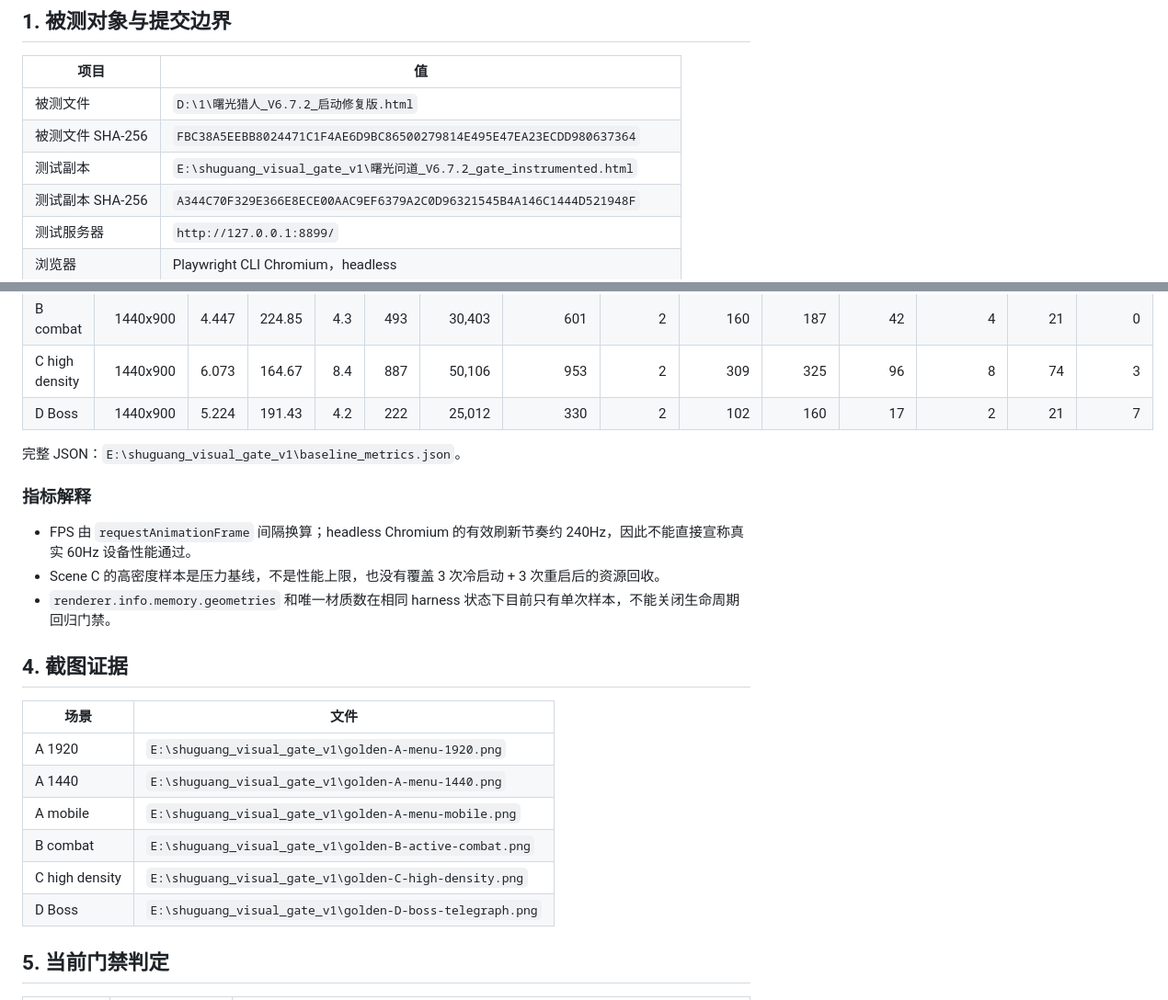
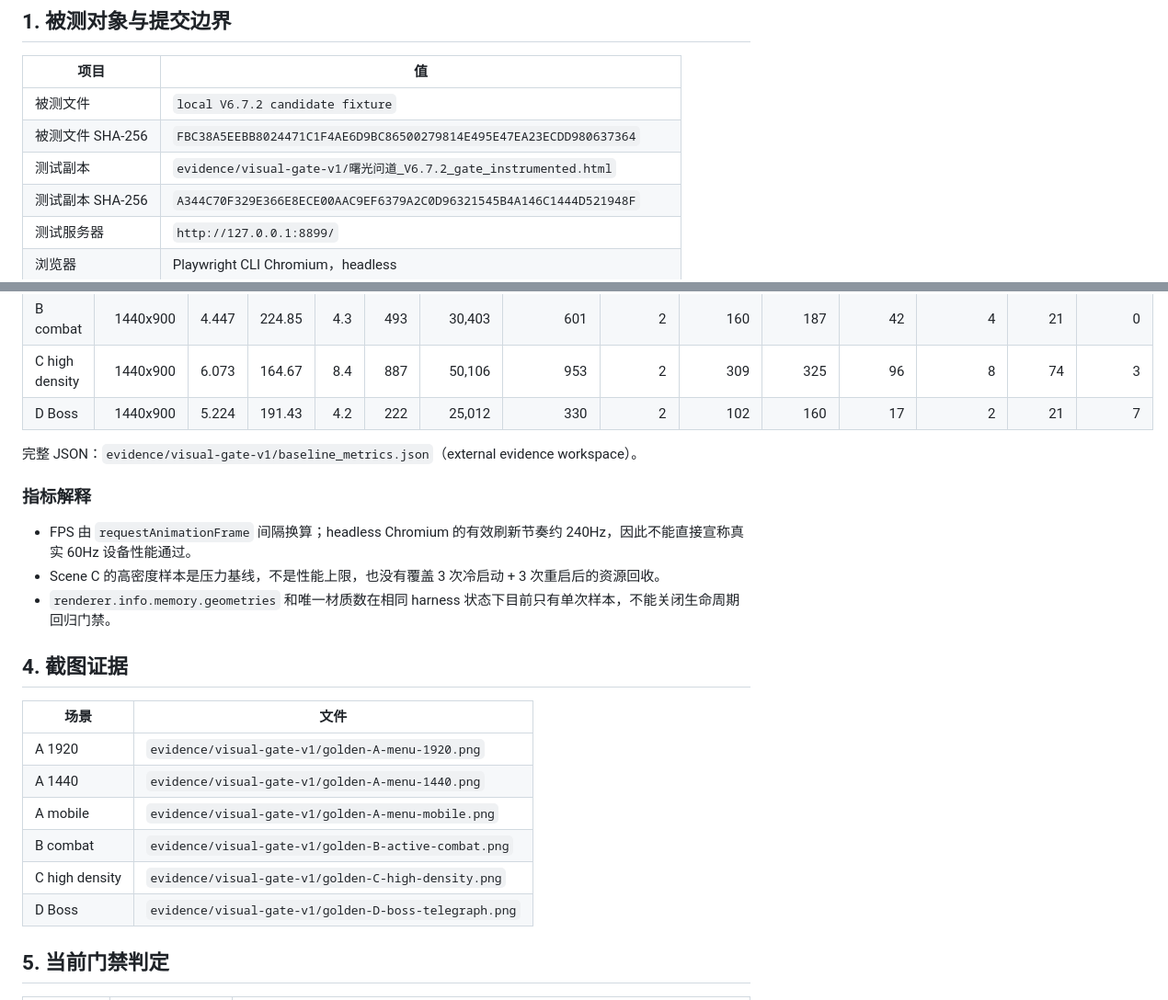
Before and after one commit to TThappyH/shuguang-wendao, a Markdown page: docs/VISUAL_BASELINE_V1.md, 2 parts joined by grey strips. Shown at 92% size. Rendered like a GitHub page.

```diff
--- a/docs/VISUAL_BASELINE_V1.md
+++ b/docs/VISUAL_BASELINE_V1.md
@@ -9,9 +9,9 @@
 
 | 项目 | 值 |
 |---|---|
-| 被测文件 | `D:\1\曙光猎人_V6.7.2_启动修复版.html` |
+| 被测文件 | `local V6.7.2 candidate fixture` |
 | 被测文件 SHA-256 | `FBC38A5EEBB8024471C1F4AE6D9BC86500279814E495E47EA23ECDD980637364` |
-| 测试副本 | `E:\shuguang_visual_gate_v1\曙光问道_V6.7.2_gate_instrumented.html` |
+| 测试副本 | `evidence/visual-gate-v1/曙光问道_V6.7.2_gate_instrumented.html` |
 | 测试副本 SHA-256 | `A344C70F329E366E8ECE00AAC9EF6379A2C0D96321545B4A146C1444D521948F` |
 | 测试服务器 | `http://127.0.0.1:8899/` |
 | 浏览器 | Playwright CLI Chromium，headless |
@@ -61,7 +61,7 @@
 | C high density | 1440x900 | 6.073 | 164.67 | 8.4 | 887 | 50,106 | 953 | 2 | 309 | 325 | 96 | 8 | 74 | 3 |
 | D Boss | 1440x900 | 5.224 | 191.43 | 4.2 | 222 | 25,012 | 330 | 2 | 102 | 160 | 17 | 2 | 21 | 7 |
 
-完整 JSON：`E:\shuguang_visual_gate_v1\baseline_metrics.json`。
+完整 JSON：`evidence/visual-gate-v1/baseline_metrics.json`（external evidence workspace）。
 
 ### 指标解释
 
@@ -73,12 +73,12 @@
 
 | 场景 | 文件 |
 |---|---|
-| A 1920 | `E:\shuguang_visual_gate_v1\golden-A-menu-1920.png` |
-| A 1440 | `E:\shuguang_visual_gate_v1\golden-A-menu-1440.png` |
-| A mobile | `E:\shuguang_visual_gate_v1\golden-A-menu-mobile.png` |
-| B combat | `E:\shuguang_visual_gate_v1\golden-B-active-combat.png` |
-| C high density | `E:\shuguang_visual_gate_v1\golden-C-high-density.png` |
-| D Boss | `E:\shuguang_visual_gate_v1\golden-D-boss-telegraph.png` |
+| A 1920 | `evidence/visual-gate-v1/golden-A-menu-1920.png` |
+| A 1440 | `evidence/visual-gate-v1/golden-A-menu-1440.png` |
+| A mobile | `evidence/visual-gate-v1/golden-A-menu-mobile.png` |
+| B combat | `evidence/visual-gate-v1/golden-B-active-combat.png` |
+| C high density | `evidence/visual-gate-v1/golden-C-high-density.png` |
+| D Boss | `evidence/visual-gate-v1/golden-D-boss-telegraph.png` |
 
 ## 5. 当前门禁判定
 
```
Also changed, not shown: other parts of docs/VISUAL_BASELINE_V1.md (+27 -2 lines), docs/VISUAL_QUALITY_GATE_V1.md (+1 -1 lines), docs/VISUAL_REFERENCE_REGISTRY_V1.md (added, +18 -0 lines).
